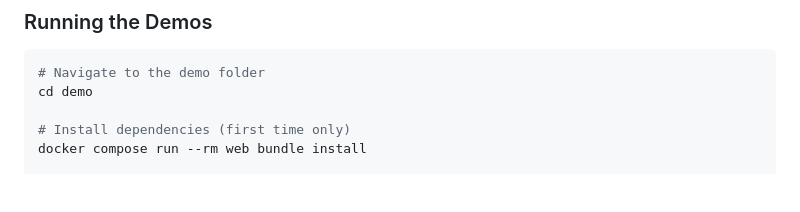
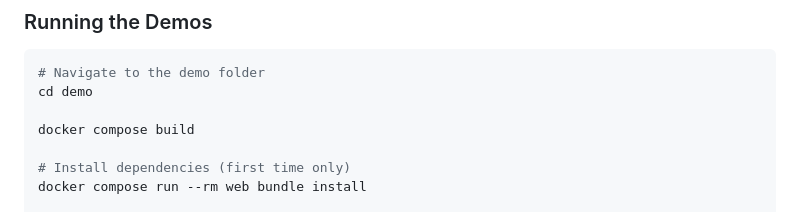
Before and after one commit to memori-ai/system-integrator-course-resources, a Markdown page: SYS-03-integrating-enterprise-authentication/manage_login/README.md, the part around the change. Drawn GitHub-style; blank space fills up the shorter version.

````diff
--- a/SYS-03-integrating-enterprise-authentication/manage_login/README.md
+++ b/SYS-03-integrating-enterprise-authentication/manage_login/README.md
@@ -22,6 +22,8 @@ This module includes **four live demo applications** that showcase different aut
 ```bash
 # Navigate to the demo folder
 cd demo
+
+docker compose build
 
 # Install dependencies (first time only)
 docker compose run --rm web bundle install
````
Also changed, not shown: SYS-03-integrating-enterprise-authentication/manage_login/README-IT.md (+2 -0 lines), 1 other file.
